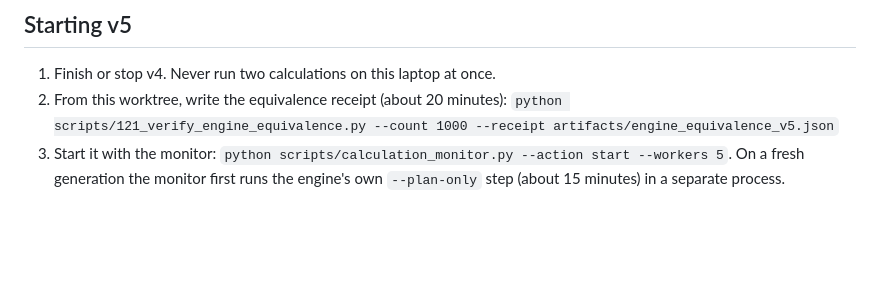
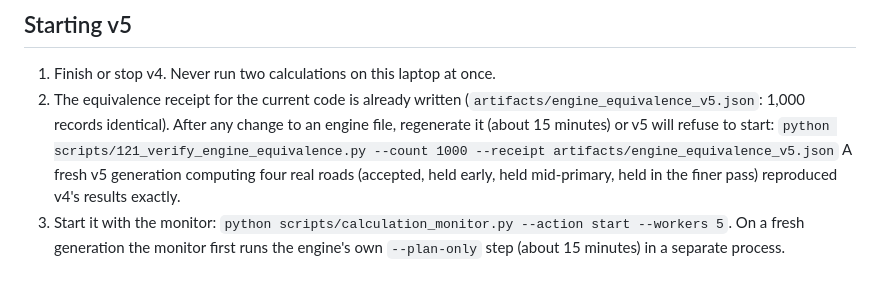
Before and after one commit to TannerL22/quiet-uk, a Markdown page: notes/V5_ENGINE.md, the part around the change. Rendered like a GitHub page; blank space fills up the shorter version.

Commit message:
Note that the v5 equivalence receipt is in place

```diff
--- a/notes/V5_ENGINE.md
+++ b/notes/V5_ENGINE.md
@@ -81,8 +81,12 @@ script 57 by path keep working unchanged.
 ## Starting v5
 
 1. Finish or stop v4. Never run two calculations on this laptop at once.
-2. From this worktree, write the equivalence receipt (about 20 minutes):
-   `python scripts/121_verify_engine_equivalence.py --count 1000 --receipt artifacts/engine_equivalence_v5.json`
+2. The equivalence receipt for the current code is already written
+   (`artifacts/engine_equivalence_v5.json`: 1,000 records identical). After any
+   change to an engine file, regenerate it (about 15 minutes) or v5 will refuse
+   to start: `python scripts/121_verify_engine_equivalence.py --count 1000 --receipt artifacts/engine_equivalence_v5.json`
+   A fresh v5 generation computing four real roads (accepted, held early,
+   held mid-primary, held in the finer pass) reproduced v4's results exactly.
 3. Start it with the monitor: `python scripts/calculation_monitor.py --action start --workers 5`.
    On a fresh generation the monitor first runs the engine's own `--plan-only`
    step (about 15 minutes) in a separate process.
```
